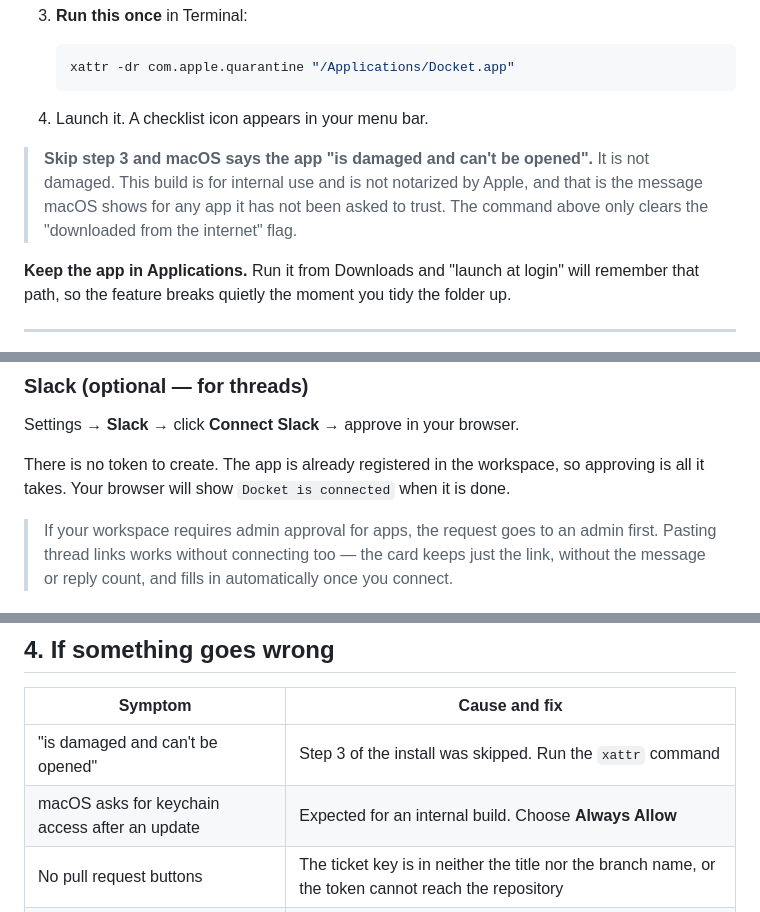
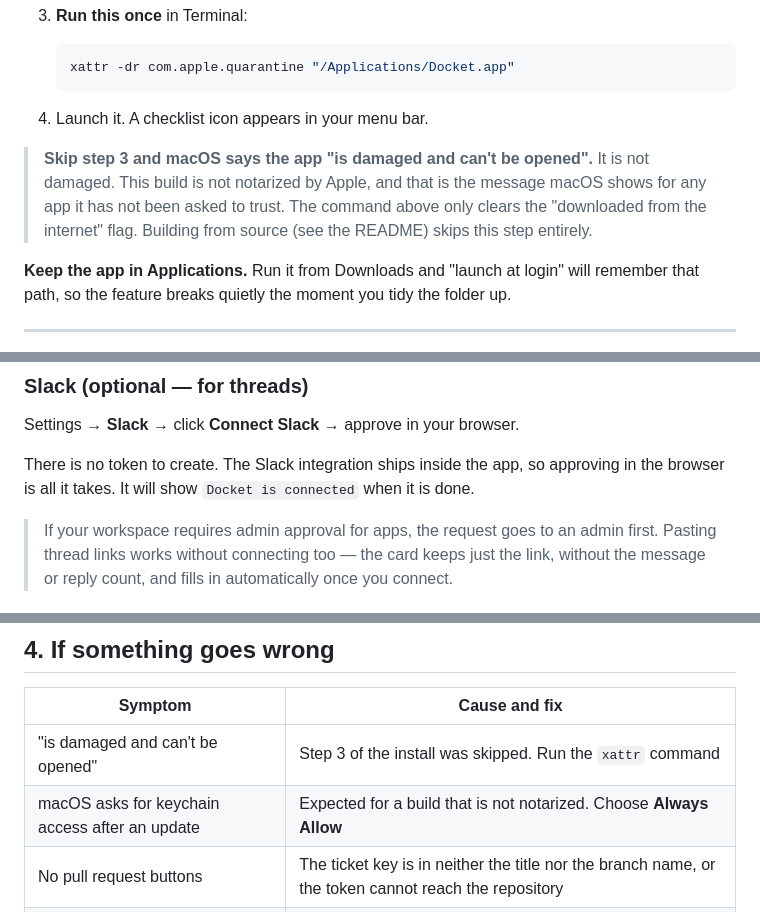
Before and after one commit to uuu1101/docket, a Markdown page: INSTALL.en.md, 3 parts joined by grey strips. GitHub-like rendering.

```diff
--- a/INSTALL.en.md
+++ b/INSTALL.en.md
@@ -20,9 +20,10 @@ Figma files and pull requests attached to them — in one place.
 4. Launch it. A checklist icon appears in your menu bar.
 
 > **Skip step 3 and macOS says the app "is damaged and can't be opened".**
-> It is not damaged. This build is for internal use and is not notarized by Apple, and that
-> is the message macOS shows for any app it has not been asked to trust. The command above
-> only clears the "downloaded from the internet" flag.
+> It is not damaged. This build is not notarized by Apple, and that is the message macOS
+> shows for any app it has not been asked to trust. The command above only clears the
+> "downloaded from the internet" flag. Building from source (see the README) skips this
+> step entirely.
 
 **Keep the app in Applications.** Run it from Downloads and "launch at login" will remember
 that path, so the feature breaks quietly the moment you tidy the folder up.
@@ -45,8 +46,8 @@ optional** — everything else keeps working without them.
 
 Settings → **Slack** → click **Connect Slack** → approve in your browser.
 
-There is no token to create. The app is already registered in the workspace, so approving is
-all it takes. Your browser will show `Docket is connected` when it is done.
+There is no token to create. The Slack integration ships inside the app, so approving in
+the browser is all it takes. It will show `Docket is connected` when it is done.
 
 > If your workspace requires admin approval for apps, the request goes to an admin first.
 > Pasting thread links works without connecting too — the card keeps just the link, without
@@ -97,7 +98,7 @@ tickets to show, and **launch at login**.
 | Symptom | Cause and fix |
 |---|---|
 | "is damaged and can't be opened" | Step 3 of the install was skipped. Run the `xattr` command |
-| macOS asks for keychain access after an update | Expected for an internal build. Choose **Always Allow** |
+| macOS asks for keychain access after an update | Expected for a build that is not notarized. Choose **Always Allow** |
 | No pull request buttons | The ticket key is in neither the title nor the branch name, or the token cannot reach the repository |
 | A `SAML enforcement` error from GitHub | Open your token list, click `Configure SSO` and authorize the organisation |
 | Slack threads never attach | Settings → Slack → **Disconnect**, then connect again |
```
Also changed, not shown: INSTALL.md (+5 -5 lines), README.md (+21 -12 lines).
